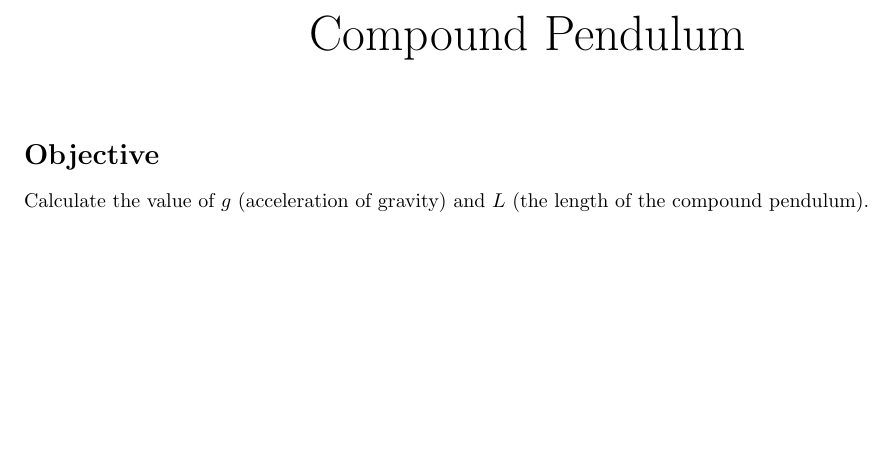
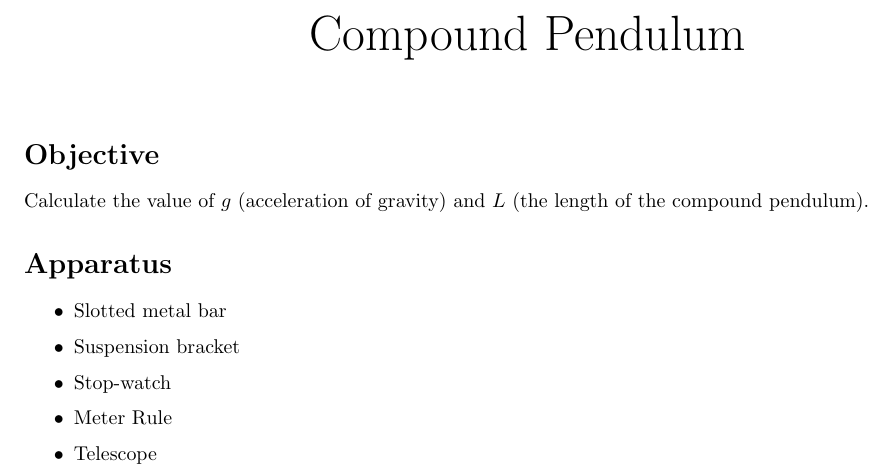
Before and after one commit to abid-mujtaba/phy-108-lab-manuals, a LaTeX document (manual.tex): part of the page, cut so that both start at the same text, the shorter picture padded with empty space. Compiled offline with pdfLaTeX.

Commit message:
Add list of apparatus

```diff
--- a/manual.tex
+++ b/manual.tex
@@ -11,4 +11,16 @@
 
       Calculate the value of $g$ (acceleration of gravity) and $L$ (the length of the compound pendulum).
 
+   \section*{Apparatus}
+
+   \begin{itemize}
+
+      \item Slotted metal bar
+      \item Suspension bracket
+      \item Stop-watch
+      \item Meter Rule
+      \item Telescope
+
+   \end{itemize}
+
 \end{document}
```
